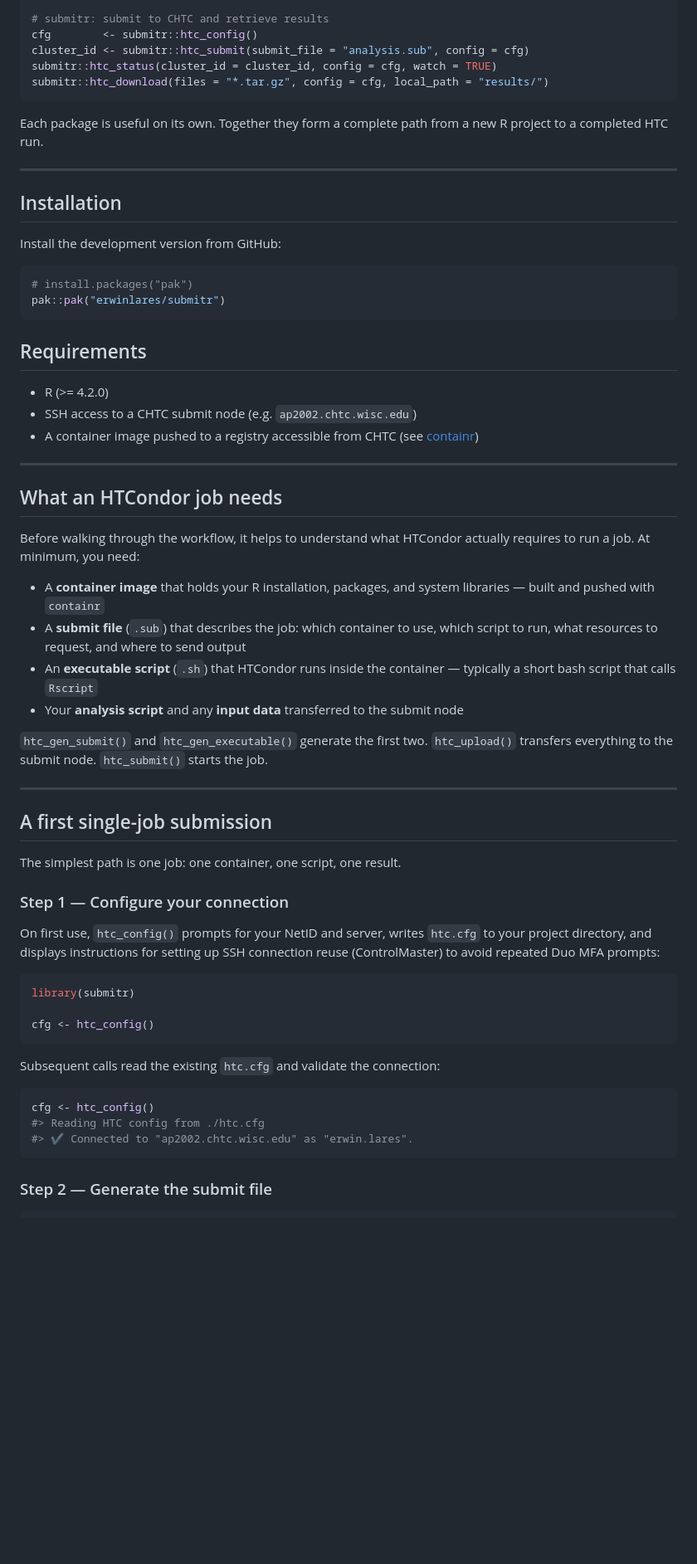
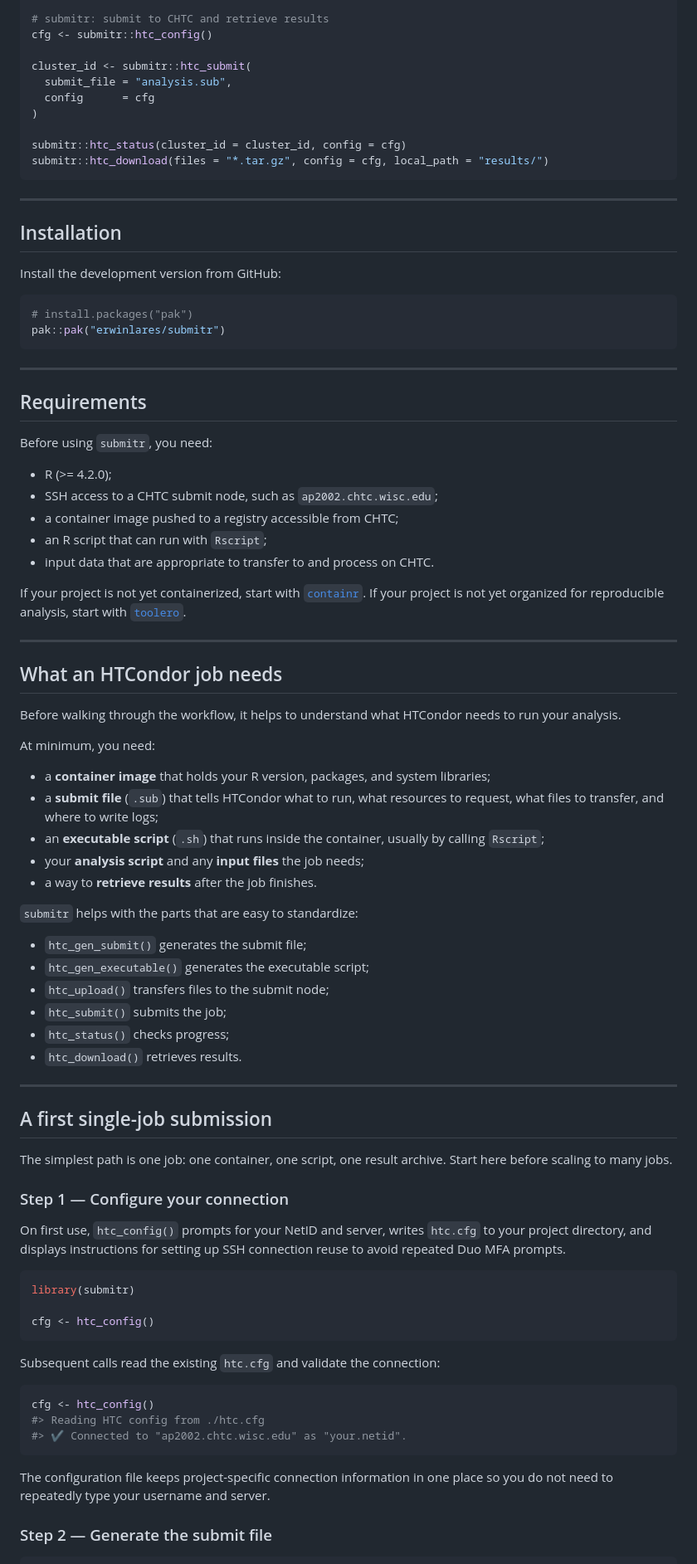
Before and after one commit to erwinlares/submitr, a Markdown page: README.md, the part around one of its changes. Shown at 83% size. Rendered like a GitHub page; blank space fills up the shorter version.

Commit message:
last round of redraft for the README.md

````diff
--- a/README.md
+++ b/README.md
@@ -58,13 +76,15 @@ containr::push_image(image_id = "974123909a36", netid = "lares",
 
 # submitr: submit to CHTC and retrieve results
-cfg        <- submitr::htc_config()
-cluster_id <- submitr::htc_submit(submit_file = "analysis.sub", config = cfg)
-submitr::htc_status(cluster_id = cluster_id, config = cfg, watch = TRUE)
+cfg <- submitr::htc_config()
+
+cluster_id <- submitr::htc_submit(
+  submit_file = "analysis.sub",
+  config      = cfg
+)
+
+submitr::htc_status(cluster_id = cluster_id, config = cfg)
 submitr::htc_download(files = "*.tar.gz", config = cfg, local_path = "results/")
 ```
-
-Each package is useful on its own. Together they form a complete path from a
-new R project to a completed HTC run.
 
 ---
 
@@ -77,43 +97,52 @@ Install the development version from GitHub:
 pak::pak("erwinlares/submitr")
 ```
 
+---
+
 ## Requirements
 
-- R (>= 4.2.0)
-- SSH access to a CHTC submit node (e.g. `ap2002.chtc.wisc.edu`)
-- A container image pushed to a registry accessible from CHTC
-  (see [containr](https://github.com/erwinlares/containr))
+Before using `submitr`, you need:
+
+- R (>= 4.2.0);
+- SSH access to a CHTC submit node, such as `ap2002.chtc.wisc.edu`;
+- a container image pushed to a registry accessible from CHTC;
+- an R script that can run with `Rscript`;
+- input data that are appropriate to transfer to and process on CHTC.
+
+If your project is not yet containerized, start with [`containr`](https://github.com/erwinlares/containr). If your project is not yet organized for reproducible analysis, start with [`toolero`](https://github.com/erwinlares/toolero).
 
 ---
 
 ## What an HTCondor job needs
 
-Before walking through the workflow, it helps to understand what HTCondor
-actually requires to run a job. At minimum, you need:
+Before walking through the workflow, it helps to understand what HTCondor needs to run your analysis.
 
-- A **container image** that holds your R installation, packages, and system
-  libraries — built and pushed with `containr`
-- A **submit file** (`.sub`) that describes the job: which container to use,
-  which script to run, what resources to request, and where to send output
-- An **executable script** (`.sh`) that HTCondor runs inside the container —
-  typically a short bash script that calls `Rscript`
-- Your **analysis script** and any **input data** transferred to the submit node
+At minimum, you need:
 
-`htc_gen_submit()` and `htc_gen_executable()` generate the first two.
-`htc_upload()` transfers everything to the submit node. `htc_submit()` starts
-the job.
+- a **container image** that holds your R version, packages, and system libraries;
+- a **submit file** (`.sub`) that tells HTCondor what to run, what resources to request, what files to transfer, and where to write logs;
+- an **executable script** (`.sh`) that runs inside the container, usually by calling `Rscript`;
+- your **analysis script** and any **input files** the job needs;
+- a way to **retrieve results** after the job finishes.
+
+`submitr` helps with the parts that are easy to standardize:
+
+- `htc_gen_submit()` generates the submit file;
+- `htc_gen_executable()` generates the executable script;
+- `htc_upload()` transfers files to the submit node;
+- `htc_submit()` submits the job;
+- `htc_status()` checks progress;
+- `htc_download()` retrieves results.
 
 ---
 
 ## A first single-job submission
 
-The simplest path is one job: one container, one script, one result.
+The simplest path is one job: one container, one script, one result archive. Start here before scaling to many jobs.
 
 ### Step 1 — Configure your connection
 
-On first use, `htc_config()` prompts for your NetID and server, writes
-`htc.cfg` to your project directory, and displays instructions for setting
-up SSH connection reuse (ControlMaster) to avoid repeated Duo MFA prompts:
+On first use, `htc_config()` prompts for your NetID and server, writes `htc.cfg` to your project directory, and displays instructions for setting up SSH connection reuse to avoid repeated Duo MFA prompts.
 
 ```r
 library(submitr)
@@ -126,8 +155,10 @@ Subsequent calls read the existing `htc.cfg` and validate the connection:
 ```r
 cfg <- htc_config()
 #> Reading HTC config from ./htc.cfg
-#> ✔ Connected to "ap2002.chtc.wisc.edu" as "erwin.lares".
+#> ✔ Connected to "ap2002.chtc.wisc.edu" as "your.netid".
 ```
+
+The configuration file keeps project-specific connection information in one place so you do not need to repeatedly type your username and server.
 
 ### Step 2 — Generate the submit file
 
````
Also changed, not shown: other parts of README.md (+128 -111 lines).
